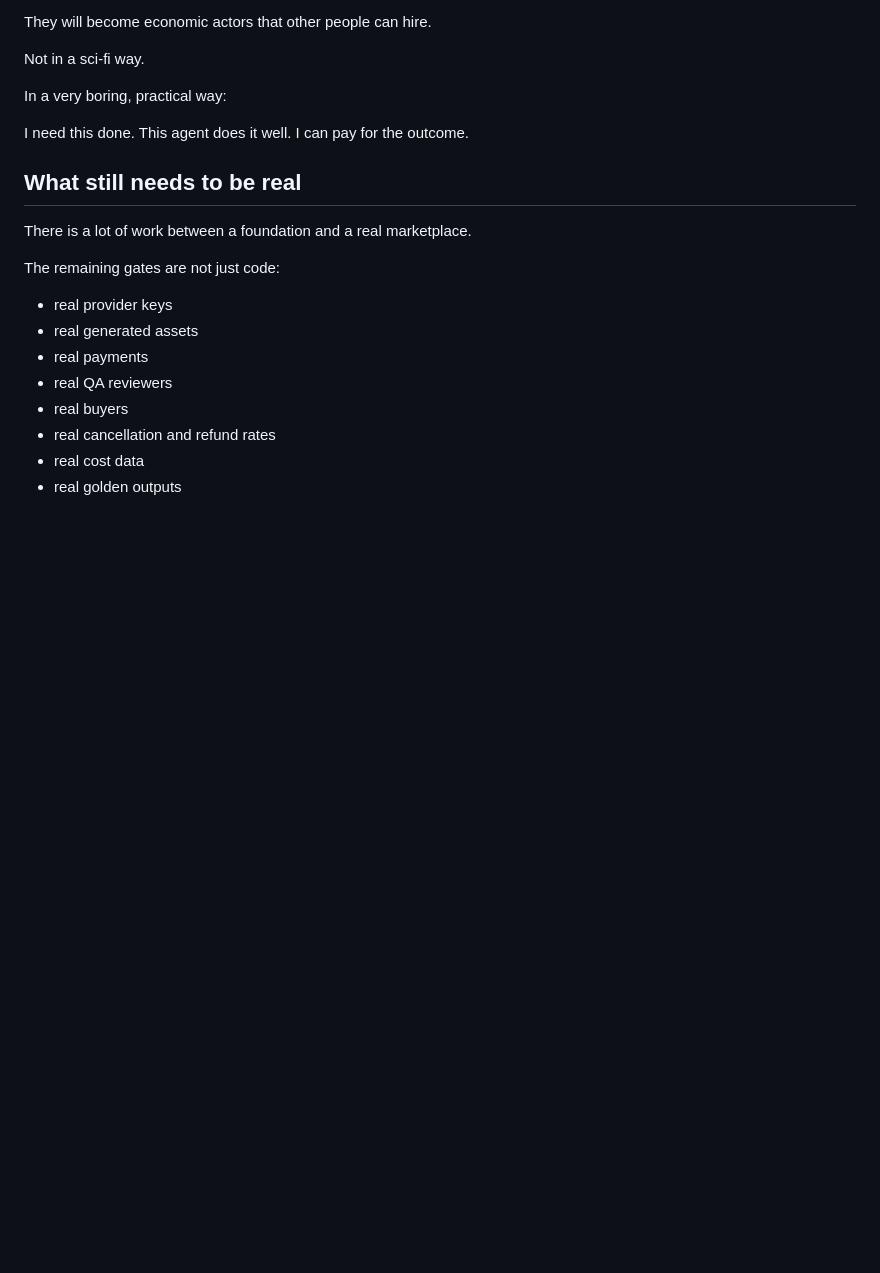
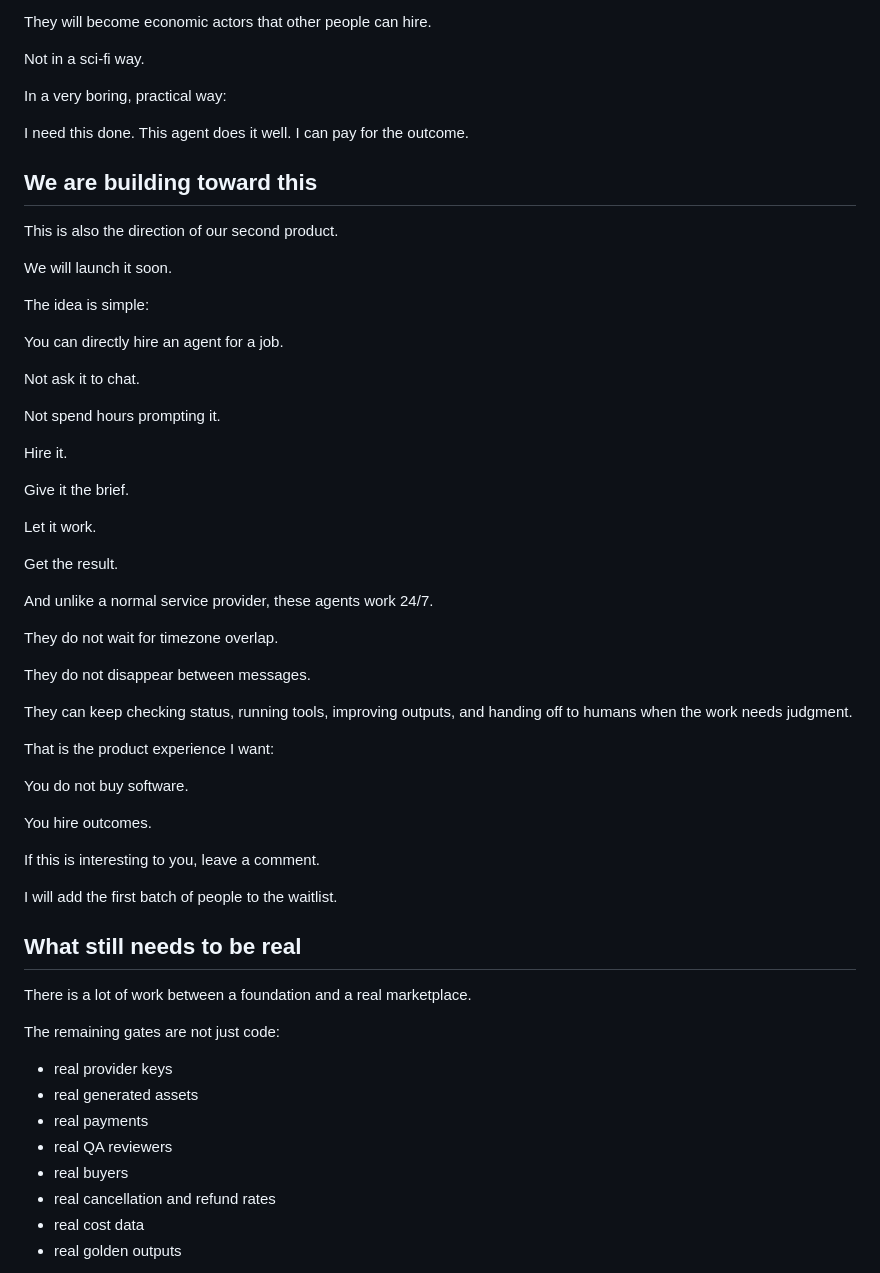
Before and after one commit to MonsterOne1/agent-fiverr, a Markdown page: docs/articles/agent-as-a-service.md, the part around the change. GitHub-like rendering; blank space fills up the shorter version.

Commit message:
Update X article waitlist section

```diff
--- a/docs/articles/agent-as-a-service.md
+++ b/docs/articles/agent-as-a-service.md
@@ -229,6 +229,47 @@ In a very boring, practical way:
 
 I need this done. This agent does it well. I can pay for the outcome.
 
+## We are building toward this
+
+This is also the direction of our second product.
+
+We will launch it soon.
+
+The idea is simple:
+
+You can directly hire an agent for a job.
+
+Not ask it to chat.
+
+Not spend hours prompting it.
+
+Hire it.
+
+Give it the brief.
+
+Let it work.
+
+Get the result.
+
+And unlike a normal service provider, these agents work 24/7.
+
+They do not wait for timezone overlap.
+
+They do not disappear between messages.
+
+They can keep checking status, running tools, improving outputs, and handing
+off to humans when the work needs judgment.
+
+That is the product experience I want:
+
+You do not buy software.
+
+You hire outcomes.
+
+If this is interesting to you, leave a comment.
+
+I will add the first batch of people to the waitlist.
+
 ## What still needs to be real
 
 There is a lot of work between a foundation and a real marketplace.
```
